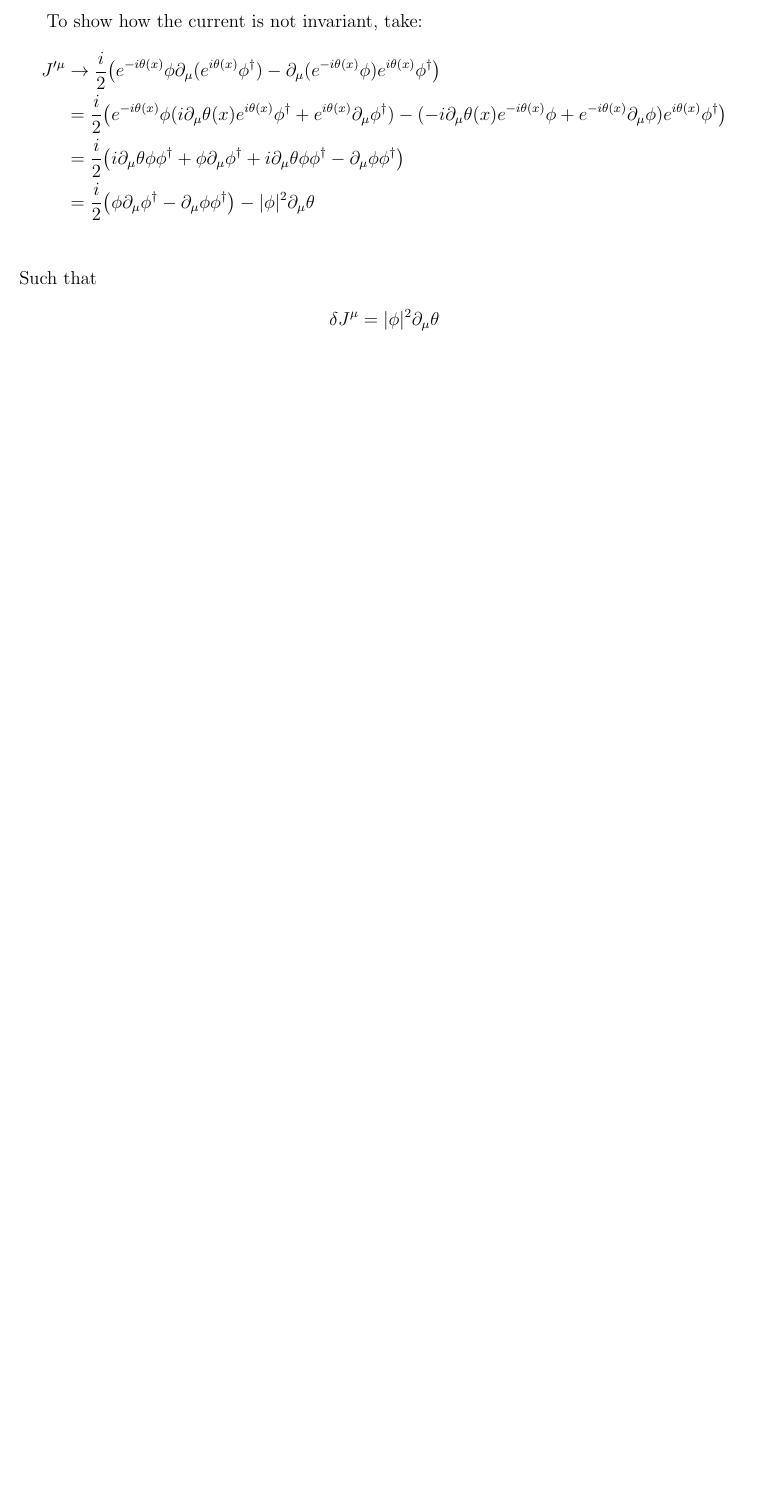
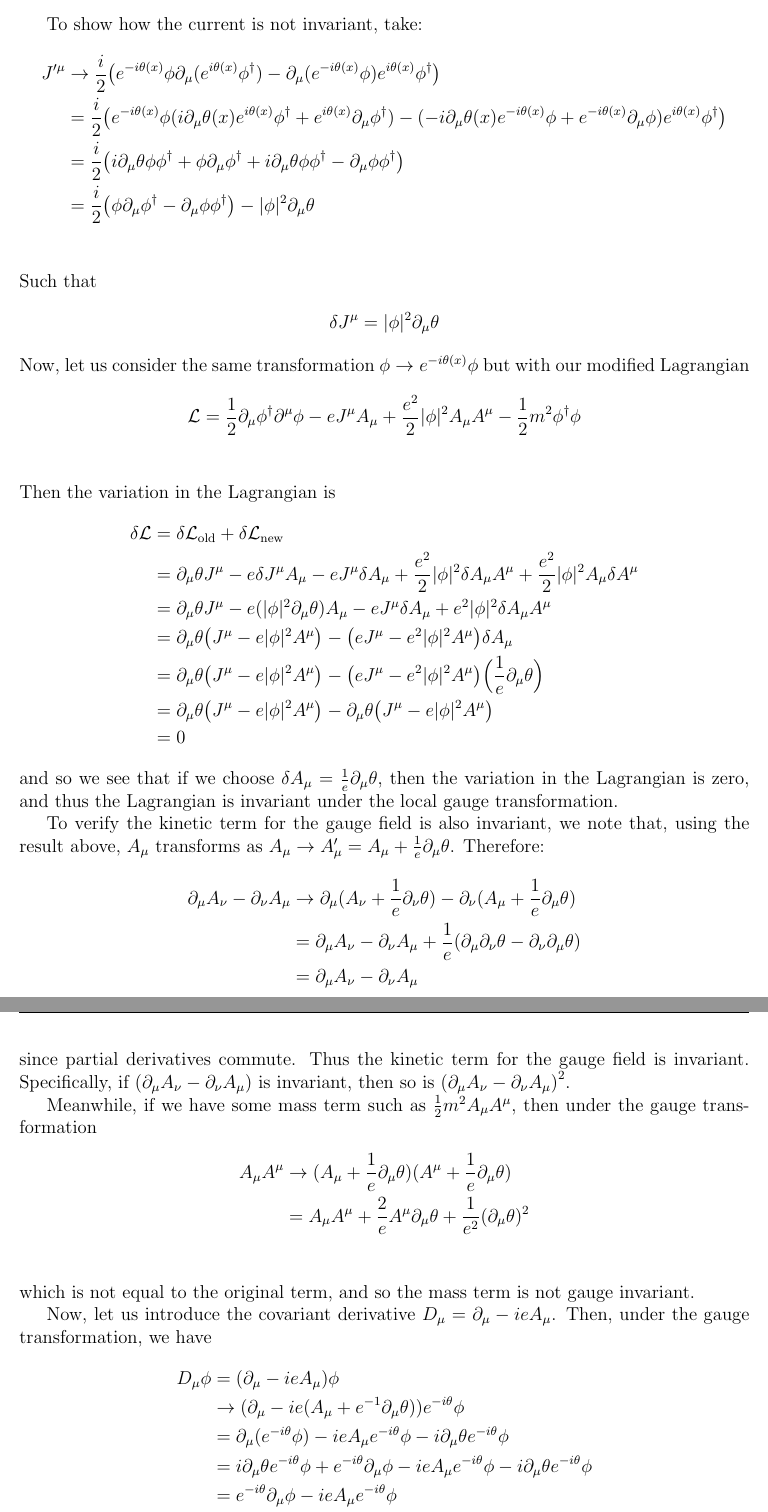
Before and after one commit to simlav000/QFT, a LaTeX document (A3/A3.tex): part of page 11 of 11 before the commit and two parts of pages 11 and 12 of 12 after it, the two joined at a grey line, cut so that both start at the same text, the shorter picture padded with empty space. Compiled offline with pdfLaTeX.

Commit message:
QED Lagrangian from scalar field theory
Added discussion on gauge invariance and modified Lagrangian.

```diff
--- a/A3/A3.tex
+++ b/A3/A3.tex
@@ -618,3 +618,63 @@ Such that
 \begin{align*}
     \delta J^{\mu} &= |\phi|^2\delmu\theta
 \end{align*}
+Now, let us consider the same transformation $\phi \to e^{-i\theta(x)}\phi$ but with our
+modified Lagrangian
+\begin{align*}
+    \mathcal{L} &= \frac{1}{2}\delmu\phi^{\+}\delMu\phi - eJ^{\mu}A_{\mu} + \frac{e^2}{2}
+    |\phi|^2A_{\mu}A^{\mu} - \frac{1}{2}m^2\phi^{\+}\phi  \\
+\end{align*}
+Then the variation in the Lagrangian is
+\begin{align*}
+    \delta\mathcal{L} &= \delta \mathcal{L}_{\text{old}} + \delta \mathcal{L}_{\text{new}} \\
+    &= \delmu\theta  J^{\mu} - e \delta J^{\mu} A_{\mu} - e J^{\mu} \delta A_{\mu} +
+    \frac{e^2}{2} |\phi|^2 \delta A_{\mu}A^{\mu} + \frac{e^2}{2} |\phi|^2 A_{\mu} \delta A^{\mu} \\
+    &= \delmu\theta  J^{\mu} - e (|\phi|^2 \delmu\theta) A_{\mu} - e J^{\mu} \delta A_{\mu} +
+    e^2 |\phi|^2 \delta A_{\mu}A^{\mu} \\
+    &= \delmu\theta \big(J^{\mu} -e|\phi|^2 A^{\mu} \big) - \big(eJ^{\mu} - e^2
+    |\phi|^2 A^{\mu} \big) \delta A_{\mu} \\
+    &= \delmu\theta \big(J^{\mu} -e|\phi|^2 A^{\mu} \big) - \big(eJ^{\mu} - e^2
+    |\phi|^2 A^{\mu} \big) \Big(\frac{1}{e} \delmu\theta  \Big) \\
+    &= \delmu\theta \big(J^{\mu} -e|\phi|^2 A^{\mu} \big) - \delmu\theta\big(J^{\mu} - e
+    |\phi|^2 A^{\mu} \big)\\
+    &= 0
+\end{align*}
+and so we see that if we choose $\delta A_{\mu} = \frac{1}{e}\delmu\theta$, then
+the variation in the Lagrangian is zero, and thus the Lagrangian is invariant
+under the local gauge transformation.
+
+To verify the kinetic term for the gauge field is also invariant, we note that,  using
+the result above, $A_{\mu}$ transforms as $A_{\mu} \to A_{\mu}' = A_{\mu} +
+\frac{1}{e}\delmu\theta$. Therefore:
+\begin{align*}
+    \delmu A_{\nu}  -  \delnu A_{\mu} &\to  \delmu (A_{\nu} + \frac{1}{e}\delnu\theta) -
+    \delnu (A_{\mu} + \frac{1}{e}\delmu\theta) \\
+    &= \delmu A_{\nu} - \delnu A_{\mu} + \frac{1}{e}(\delmu\delnu\theta - \delnu\delmu\theta) \\
+    &= \delmu A_{\nu} - \delnu A_{\mu} \\
+\end{align*}
+since partial derivatives commute. Thus the kinetic term for the gauge field is invariant. Specifically,
+if $\left(\delmu A_{\nu}  -  \delnu A_{\mu}\right)$ is invariant, then so is
+$\left(\delmu A_{\nu}  -  \delnu A_{\mu}\right)^2$.
+
+Meanwhile, if we have some mass term such as $\frac{1}{2}m^2 A_{\mu}A^{\mu}$,
+then under the gauge transformation
+\begin{align*}
+    A_{\mu}A^{\mu} &\to (A_{\mu} + \frac{1}{e}\delmu\theta)(A^{\mu} +
+    \frac{1}{e}\delmu\theta) \\
+                   &= A_{\mu}A^{\mu} + \frac{2}{e}A^{\mu}\delmu\theta +
+                   \frac{1}{e^2}(\delmu\theta)^2 \\
+\end{align*}
+which is not equal to the original term, and so the mass term is not gauge invariant.
+
+Now, let us introduce the covariant derivative $D_{\mu} = \delmu - ieA_{\mu}$. Then,
+under the gauge transformation, we have
+\begin{align*}
+    D_{\mu}\phi &= (\delmu - ieA_{\mu})\phi \\
+                &\to (\delmu - ie(A_{\mu} + e^{-1}\delmu\theta))e^{-i\theta}\phi \\
+                &= \delmu(e^{-i\theta}\phi) - ieA_{\mu}e^{-i\theta}\phi - i\delmu\theta e^{-i\theta}\phi \\
+                &= i\delmu\theta e^{-i\theta}\phi + e^{-i\theta}\delmu\phi -
+                ieA_{\mu}e^{-i\theta}\phi - i\delmu\theta e^{-i\theta}\phi \\
+                &=  e^{-i\theta}\delmu\phi - ieA_{\mu}e^{-i\theta}\phi \\
+                &=  \big(\delmu\phi - ieA_{\mu}\phi \big)e^{-i\theta}\phi \\
+                &=  e^{-i\theta}D_{\mu}\phi \\
+\end{align*}
```
Also changed, not shown: A3/A3.tex (15 more changed lines).
